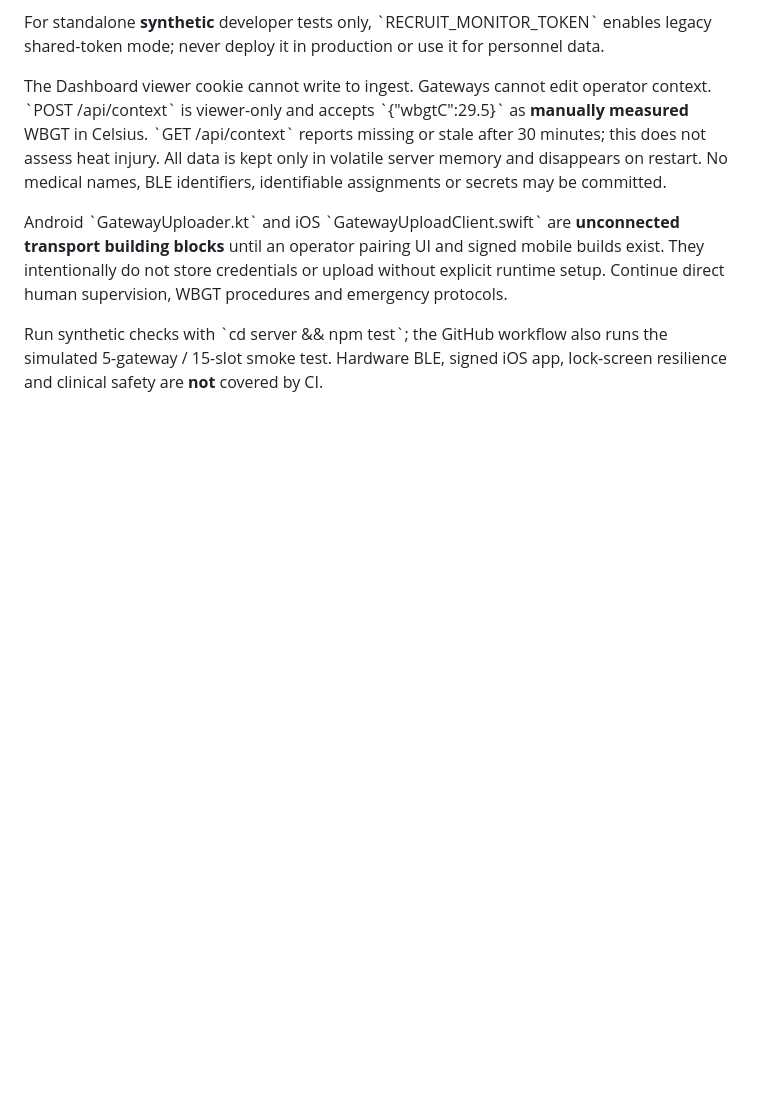
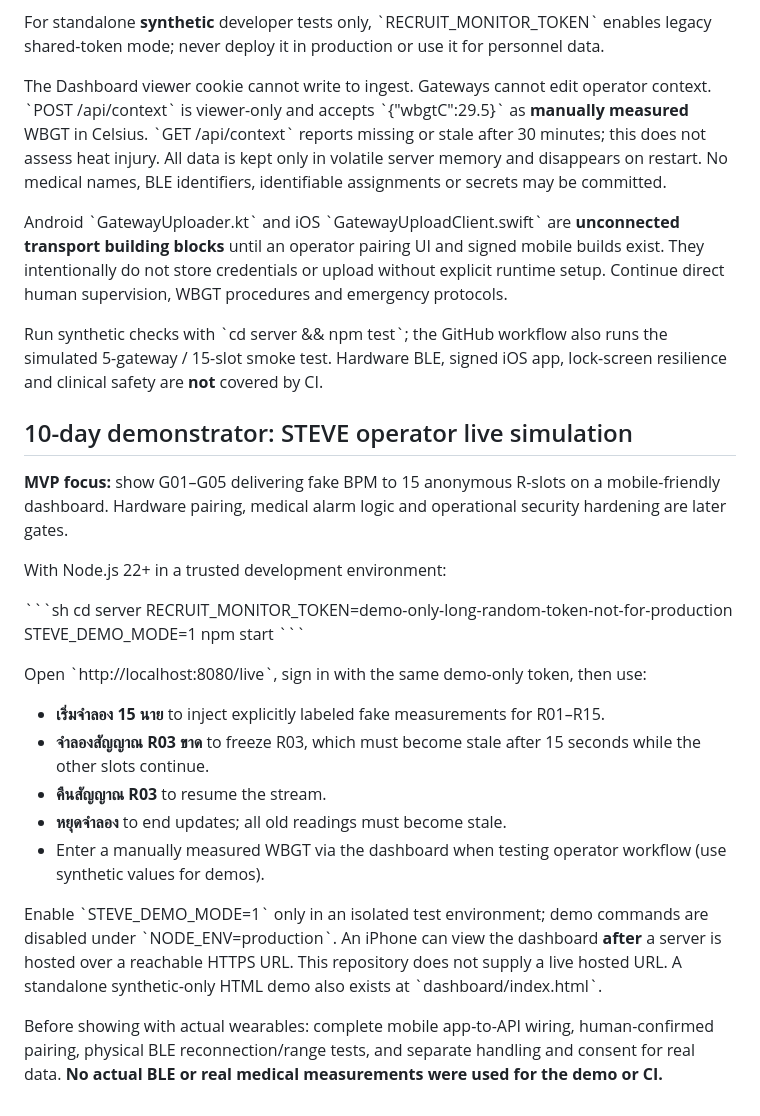
Before and after one commit to teeyaii/Recruit-Health-Monitor, a Markdown page: README.md, the part around the change. GitHub-like rendering; blank space fills up the shorter version.

Commit message:
Document 10-day STEVE operator demo launch and synthetic-only controls

```diff
--- a/README.md
+++ b/README.md
@@ -57,3 +57,26 @@ The Dashboard viewer cookie cannot write to ingest. Gateways cannot edit operato
 Android \`GatewayUploader.kt\` and iOS \`GatewayUploadClient.swift\` are **unconnected transport building blocks** until an operator pairing UI and signed mobile builds exist. They intentionally do not store credentials or upload without explicit runtime setup. Continue direct human supervision, WBGT procedures and emergency protocols.
 
 Run synthetic checks with \`cd server && npm test\`; the GitHub workflow also runs the simulated 5-gateway / 15-slot smoke test. Hardware BLE, signed iOS app, lock-screen resilience and clinical safety are **not** covered by CI.
+
+
+## 10-day demonstrator: STEVE operator live simulation
+
+**MVP focus:** show G01–G05 delivering fake BPM to 15 anonymous R-slots on a mobile-friendly dashboard. Hardware pairing, medical alarm logic and operational security hardening are later gates.
+
+With Node.js 22+ in a trusted development environment:
+
+\`\`\`sh
+cd server
+RECRUIT_MONITOR_TOKEN=demo-only-long-random-token-not-for-production STEVE_DEMO_MODE=1 npm start
+\`\`\`
+
+Open \`http://localhost:8080/live\`, sign in with the same demo-only token, then use:
+- **เริ่มจำลอง 15 นาย** to inject explicitly labeled fake measurements for R01–R15.
+- **จำลองสัญญาณ R03 ขาด** to freeze R03, which must become stale after 15 seconds while the other slots continue.
+- **คืนสัญญาณ R03** to resume the stream.
+- **หยุดจำลอง** to end updates; all old readings must become stale.
+- Enter a manually measured WBGT via the dashboard when testing operator workflow (use synthetic values for demos).
+
+Enable \`STEVE_DEMO_MODE=1\` only in an isolated test environment; demo commands are disabled under \`NODE_ENV=production\`. An iPhone can view the dashboard **after** a server is hosted over a reachable HTTPS URL. This repository does not supply a live hosted URL. A standalone synthetic-only HTML demo also exists at \`dashboard/index.html\`.
+
+Before showing with actual wearables: complete mobile app-to-API wiring, human-confirmed pairing, physical BLE reconnection/range tests, and separate handling and consent for real data. **No actual BLE or real medical measurements were used for the demo or CI.**
```
